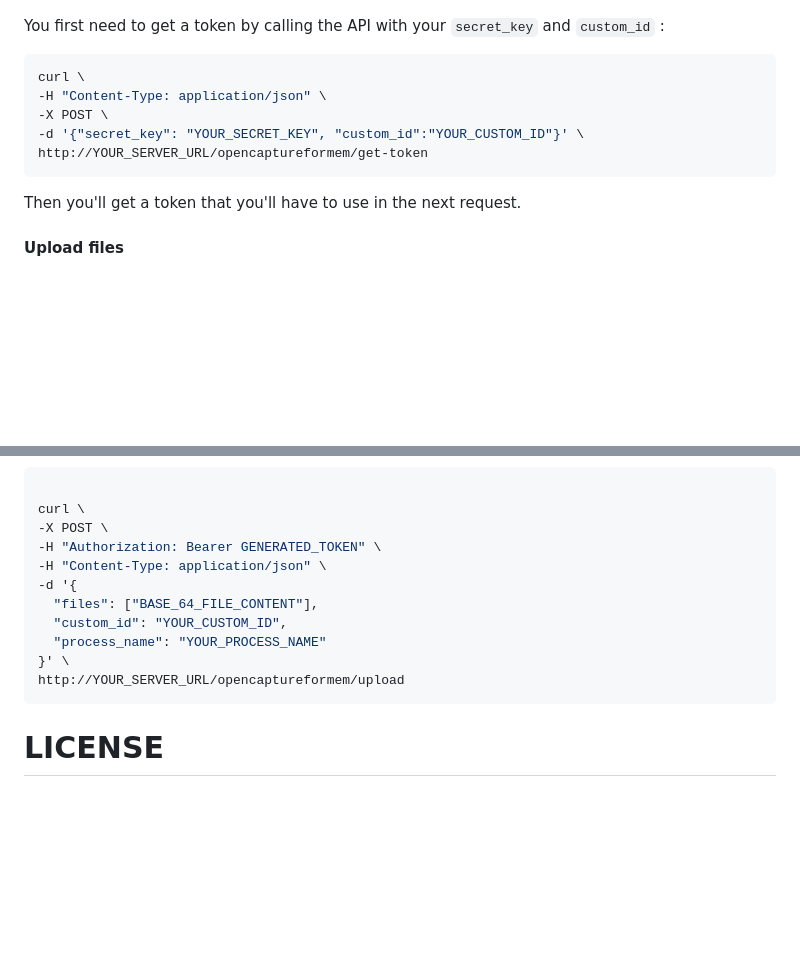
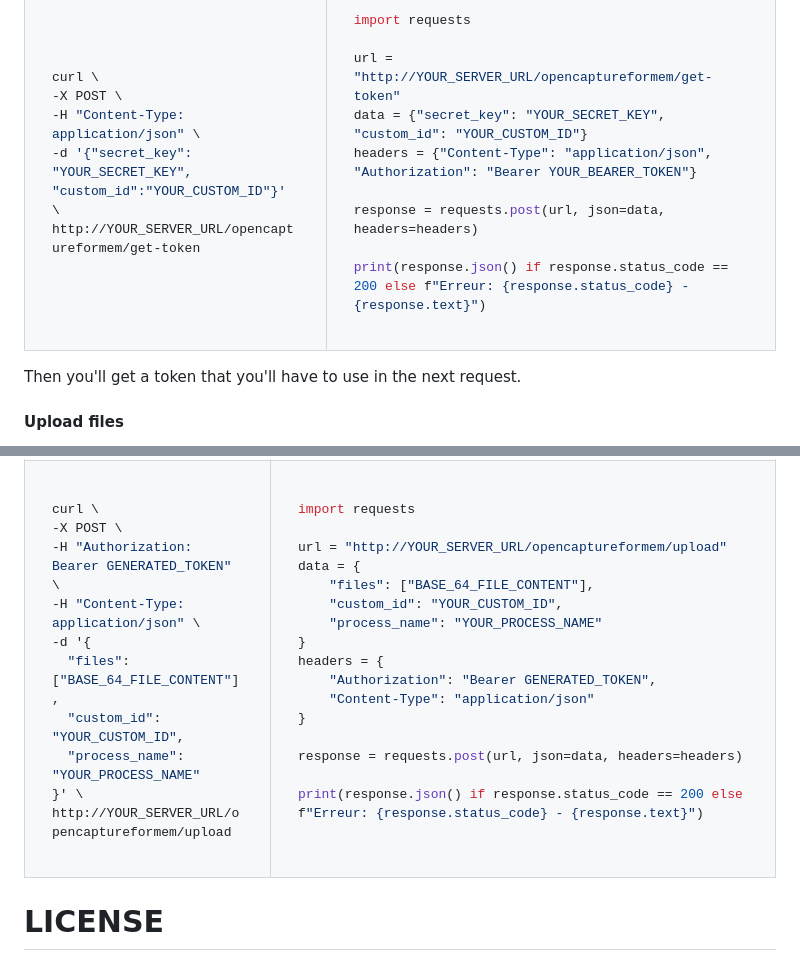
Before and after one commit to edissyum/opencaptureformem, a Markdown page: README.md, 2 parts joined by grey strips. Rendered like a GitHub page; blank space fills up the shorter version.

Commit message:
Add documentation to call API using python

````diff
--- a/README.md
+++ b/README.md
@@ -299,10 +306,28 @@ You first need to get a token by calling the API with your `secret_key` and `cus
 ```bash
 curl \
+-X POST \
 -H "Content-Type: application/json" \
--X POST \
 -d '{"secret_key": "YOUR_SECRET_KEY", "custom_id":"YOUR_CUSTOM_ID"}' \
 http://YOUR_SERVER_URL/opencaptureformem/get-token
 ```
+
+</td>
+<td>
+
+```python
+import requests
+
+url = "http://YOUR_SERVER_URL/opencaptureformem/get-token"
+data = {"secret_key": "YOUR_SECRET_KEY", "custom_id": "YOUR_CUSTOM_ID"}
+headers = {"Content-Type": "application/json", "Authorization": "Bearer YOUR_BEARER_TOKEN"}
+
+response = requests.post(url, json=data, headers=headers)
+
+print(response.json() if response.status_code == 200 else f"Erreur: {response.status_code} - {response.text}")
+```
+</td>
+</tr>
+</table>
 
 Then you'll get a token that you'll have to use in the next request.
 
@@ -324,5 +356,30 @@ curl \
 http://YOUR_SERVER_URL/opencaptureformem/upload
 ```
 
+</td>
+<td>
+
+```python
+import requests
+
+url = "http://YOUR_SERVER_URL/opencaptureformem/upload"
+data = {
+    "files": ["BASE_64_FILE_CONTENT"],
+    "custom_id": "YOUR_CUSTOM_ID",
+    "process_name": "YOUR_PROCESS_NAME"
+}
+headers = {
+    "Authorization": "Bearer GENERATED_TOKEN",
+    "Content-Type": "application/json"
+}
+
+response = requests.post(url, json=data, headers=headers)
+
+print(response.json() if response.status_code == 200 else f"Erreur: {response.status_code} - {response.text}")
+```
+</td>
+</tr>
+</table>
+
 # LICENSE
 Open-Capture for MEM Courrier is released under the GPL v3.
````
Also changed, not shown: other parts of README.md (+14 -0 lines).
